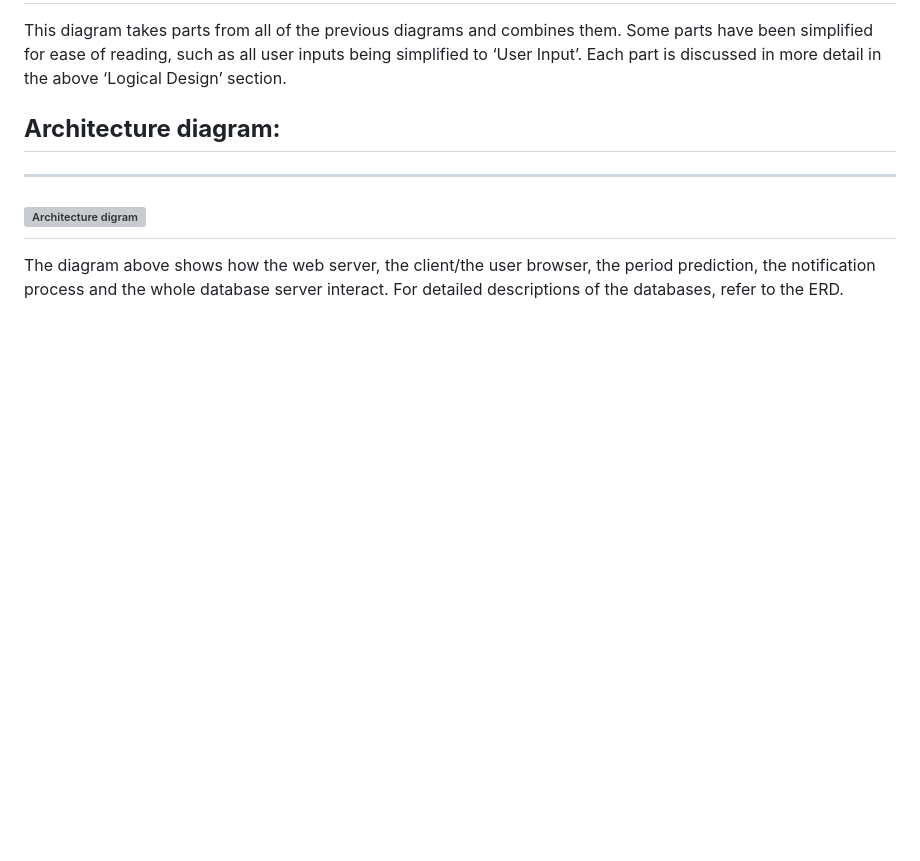
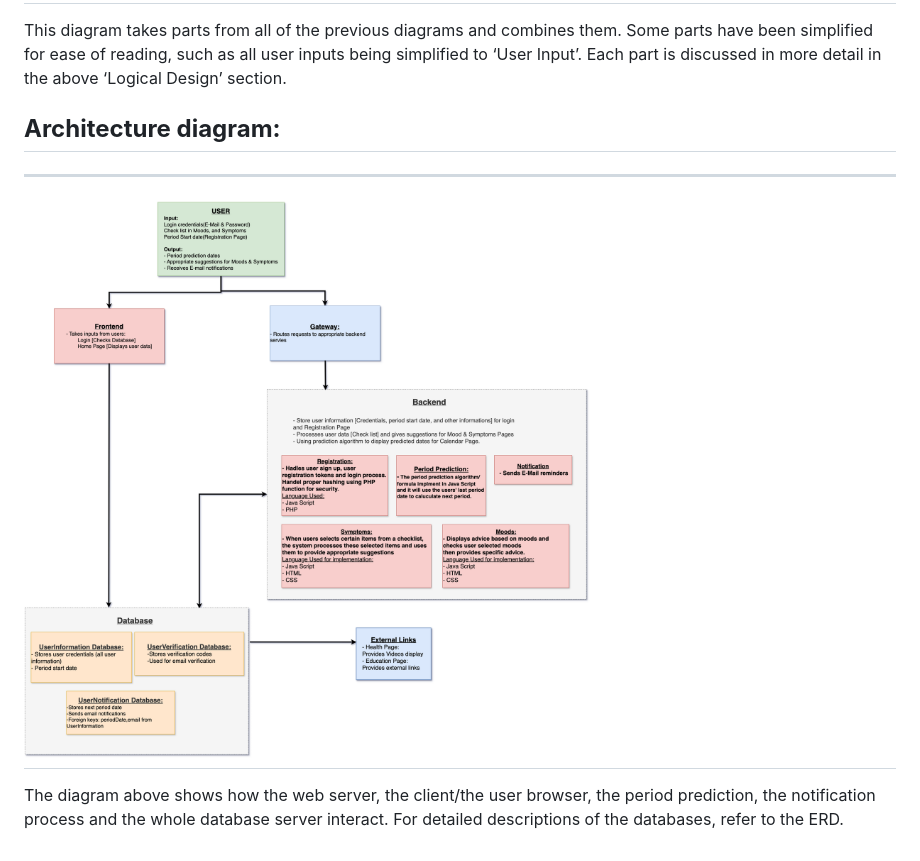
Before and after one commit to CSCI265project/CSCI265-Project, a Markdown page: Docs/ProjectDesign.md, the part around the change. Rendered like a GitHub page; blank space fills up the shorter version; grey boxes are pictures that could not be loaded.

```diff
--- a/Docs/ProjectDesign.md
+++ b/Docs/ProjectDesign.md
@@ -301,6 +301,6 @@ This diagram takes parts from all of the previous diagrams and combines them. So
 ## **Architecture diagram:**
 
 ---
-## ![Architecture digram](/Images/ProjectDFDs/ArchitectureDiagram.png)
+## ![Architecture digram](Images/ProjectDFDs/ArchitectureDiagram.png)
 
 The diagram above shows how the web server, the client/the user browser, the period prediction, the notification process and the whole database server interact. For detailed descriptions of the databases, refer to the ERD.
```
